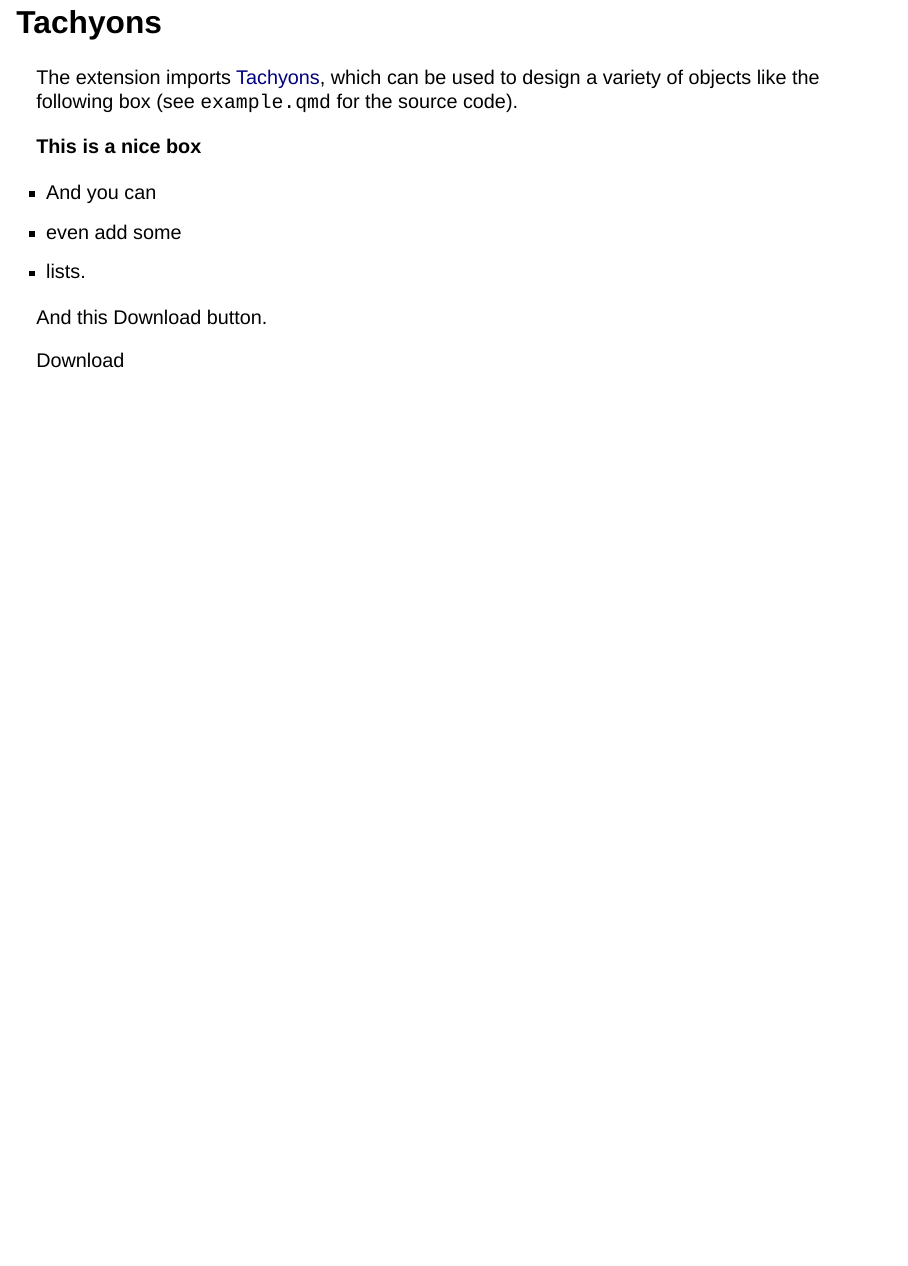
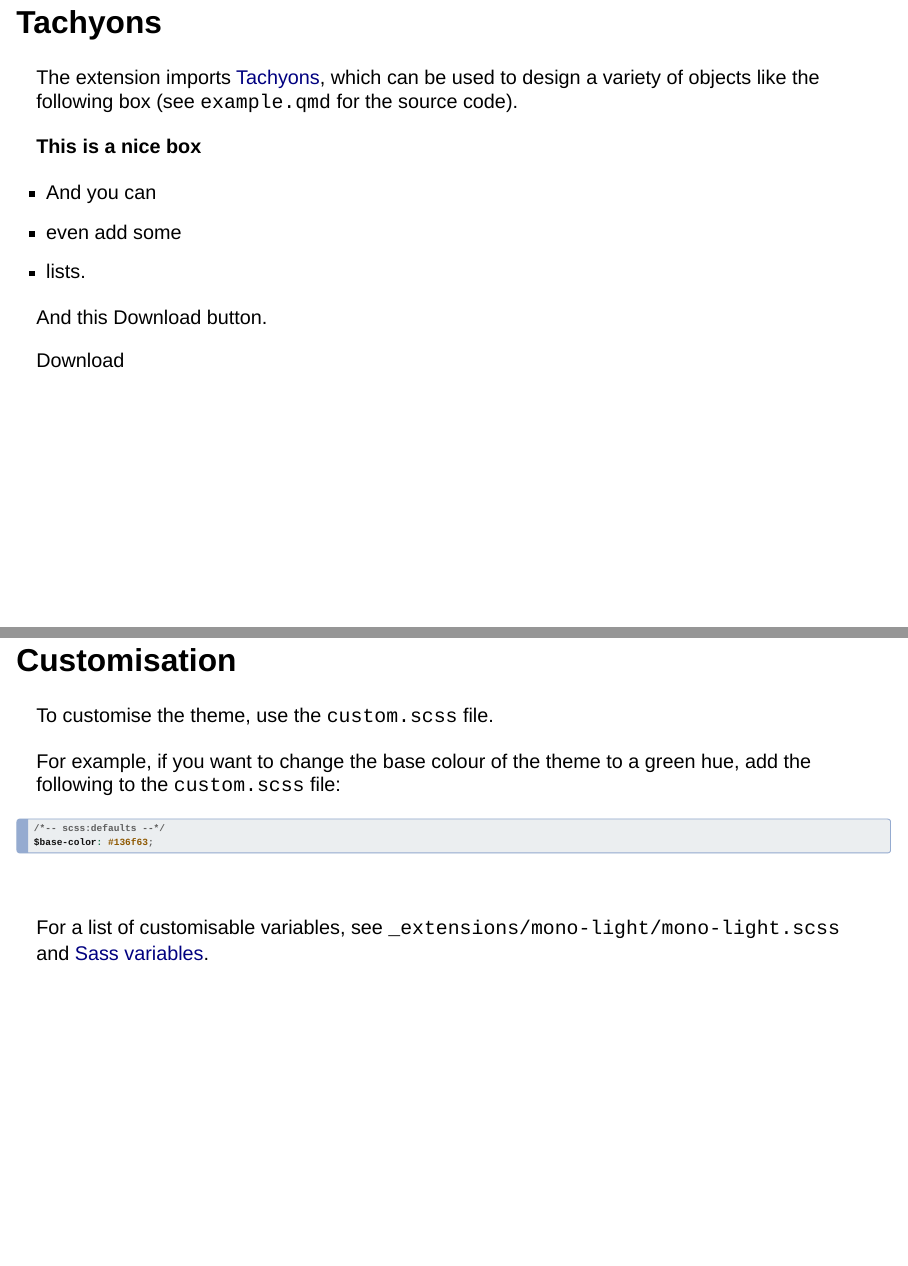
Before and after one commit to stefanocoretta/xthemer, a Quarto document (example.qmd): page 5 of 5 before the commit and pages 5 and 6 of 6 after it, the two joined at a grey line. Rendered offline with R 4.5, knitr and Pandoc in place of Quarto, with nearby package versions; drawn as Slidy slides in place of the format the file asks for.

Commit message:
add customisation example

````diff
--- a/_extensions/mono-light/_extension.yml
+++ b/_extensions/mono-light/_extension.yml
@@ -1,6 +1,6 @@
 title: Reveal.js theme based on the "mono-light" xaringanthemer theme
 author: Stefano Coretta
-version: 0.1.3
+version: 0.1.4
 quarto-required: ">=1.3.0"
 contributes:
   formats:
--- a/example.qmd
+++ b/example.qmd
@@ -56,3 +56,18 @@ And this Download button.
 ::: {.f6 .grow .no-underline .br-pill .ph3 .pv2 .mb2 .dib .white .bg-purple}
 Download
 :::
+
+## Customisation
+
+To customise the theme, use the `custom.scss` file.
+
+For example, if you want to change the base colour of the theme to a green hue, add the following to the `custom.scss` file:
+
+```scss
+/*-- scss:defaults --*/
+$base-color: #136f63;
+```
+
+<br>
+
+For a list of customisable variables, see `_extensions/mono-light/mono-light.scss` and [Sass variables](https://quarto.org/docs/presentations/revealjs/themes.html#sass-variables).
````
Also changed, not shown: NEWS.md (+3 -1 lines), custom.scss (renamed from _extensions/mono-light/custom.scss).
